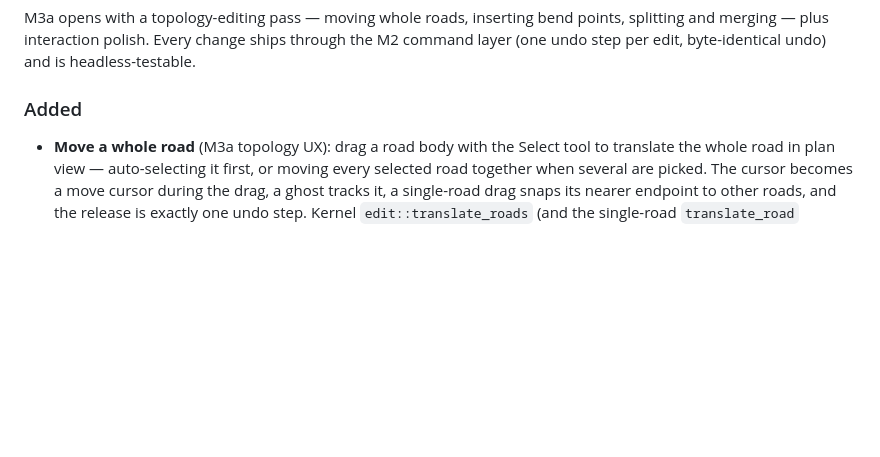
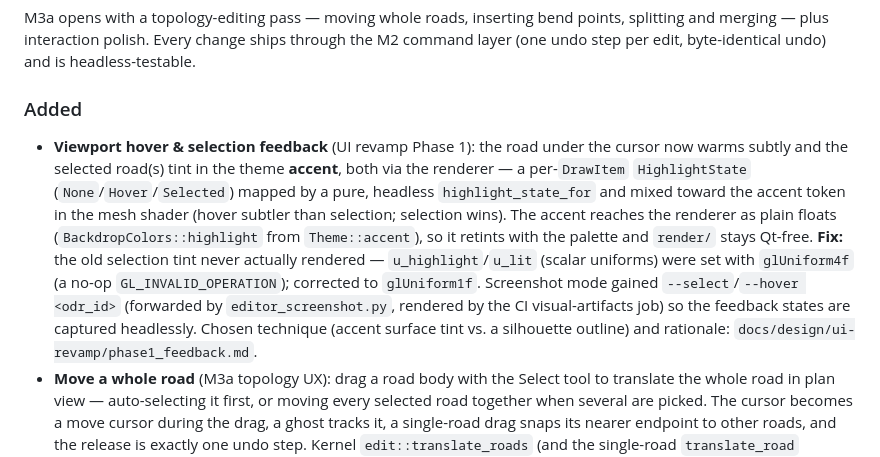
Before and after one commit to Robomous/RoadMaker, a Markdown page: CHANGELOG.md, the part around the change. GitHub-like rendering; blank space fills up the shorter version.

```diff
--- a/CHANGELOG.md
+++ b/CHANGELOG.md
@@ -13,6 +13,21 @@ through the M2 command layer (one undo step per edit, byte-identical undo) and
 is headless-testable.
 
 ### Added
+- **Viewport hover & selection feedback** (UI revamp Phase 1): the road under
+  the cursor now warms subtly and the selected road(s) tint in the theme
+  **accent**, both via the renderer — a per-`DrawItem` `HighlightState`
+  (`None`/`Hover`/`Selected`) mapped by a pure, headless `highlight_state_for`
+  and mixed toward the accent token in the mesh shader (hover subtler than
+  selection; selection wins). The accent reaches the renderer as plain floats
+  (`BackdropColors::highlight` from `Theme::accent`), so it retints with the
+  palette and `render/` stays Qt-free. **Fix:** the old selection tint never
+  actually rendered — `u_highlight`/`u_lit` (scalar uniforms) were set with
+  `glUniform4f` (a no-op `GL_INVALID_OPERATION`); corrected to `glUniform1f`.
+  Screenshot mode gained `--select`/`--hover <odr_id>` (forwarded by
+  `editor_screenshot.py`, rendered by the CI visual-artifacts job) so the
+  feedback states are captured headlessly. Chosen technique (accent surface
+  tint vs. a silhouette outline) and rationale:
+  `docs/design/ui-revamp/phase1_feedback.md`.
 - **Move a whole road** (M3a topology UX): drag a road body with the Select
   tool to translate the whole road in plan view — auto-selecting it first, or
   moving every selected road together when several are picked. The cursor
```
Also changed, not shown: docs/design/ui-revamp/phase1_feedback_states.png (added), 15 other files.
